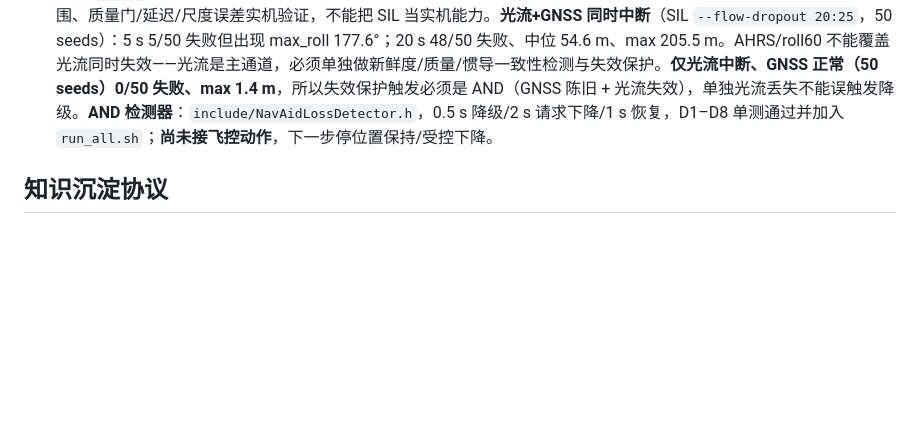
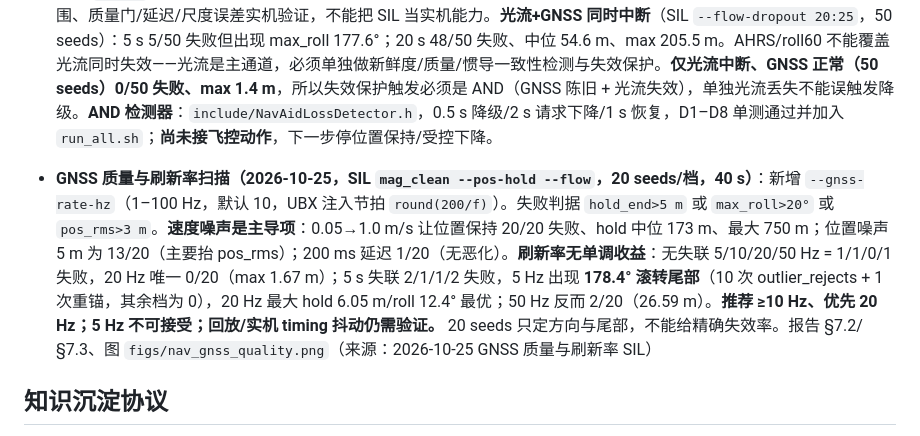
Before and after one commit to LShang001/tandem-twin-vector-thrust, a Markdown page: AGENTS.md, the part around the change. Rendered like a GitHub page; blank space fills up the shorter version.

```diff
--- a/AGENTS.md
+++ b/AGENTS.md
@@ -161,6 +161,8 @@ py -3.12 tools/check-code-comments.py --area fw-nav   # 单区域：sim/fw-ekf/f
 
 - **GNSS 失联：光流速度辅助是首选（2026-10-25，SIL 100 seeds）**：默认 `mag_clean --pos-hold` 加 `--flow` 后，5 s 失联 **65/100→4/100**、20 s **100/100→6/100**；hold 中位 1.31/1.43 m、p95 2.96/5.12 m、max 63.7/20.0 m；AHRS+roll60+flow（100 seeds 5 s）**2/100**、中位 1.17 m、p95 2.88 m、max 10.4 m（roll 43.9° seed11），20 s 50 seeds 1/50。机制是光流在 GNSS 失联段继续提供水平速度，EKF 位置/速度不冻结，位置环能看到漂移并刹车。**有光流时不需要 AHRS/roll60 宏；无光流时才用 opt-in 回退（5 s 8/50、20 s 47/49、roll 33.9°）。** 边界：SIL 光流理想/低噪声且 `--flow` 会消耗同一 RNG、改变整条噪声序列，不是严格因果配对；真机需下视光流+测距、纹理/光照/高度范围、质量门/延迟/尺度误差实机验证，不能把 SIL 当实机能力。**光流+GNSS 同时中断**（SIL `--flow-dropout 20:25`，50 seeds）：5 s 5/50 失败但出现 max_roll 177.6°；20 s 48/50 失败、中位 54.6 m、max 205.5 m。AHRS/roll60 不能覆盖光流同时失效——光流是主通道，必须单独做新鲜度/质量/惯导一致性检测与失效保护。**仅光流中断、GNSS 正常（50 seeds）0/50 失败、max 1.4 m**，所以失效保护触发必须是 AND（GNSS 陈旧 + 光流失效），单独光流丢失不能误触发降级。**AND 检测器**：`include/NavAidLossDetector.h`，0.5 s 降级/2 s 请求下降/1 s 恢复，D1–D8 单测通过并加入 `run_all.sh`；**尚未接飞控动作**，下一步停位置保持/受控下降。
 
+- **GNSS 质量与刷新率扫描（2026-10-25，SIL `mag_clean --pos-hold --flow`，20 seeds/档，40 s）**：新增 `--gnss-rate-hz`（1–100 Hz，默认 10，UBX 注入节拍 `round(200/f)`）。失败判据 `hold_end>5 m` 或 `max_roll>20°` 或 `pos_rms>3 m`。**速度噪声是主导项**：0.05→1.0 m/s 让位置保持 20/20 失败、hold 中位 173 m、最大 750 m；位置噪声 5 m 为 13/20（主要抬 pos_rms）；200 ms 延迟 1/20（无恶化）。**刷新率无单调收益**：无失联 5/10/20/50 Hz = 1/1/0/1 失败，20 Hz 唯一 0/20（max 1.67 m）；5 s 失联 2/1/1/2 失败，5 Hz 出现 **178.4° 滚转尾部**（10 次 outlier_rejects + 1 次重锚，其余档为 0），20 Hz 最大 hold 6.05 m/roll 12.4° 最优；50 Hz 反而 2/20（26.59 m）。**推荐 ≥10 Hz、优先 20 Hz；5 Hz 不可接受；回放/实机 timing 抖动仍需验证。** 20 seeds 只定方向与尾部，不能给精确失效率。报告 §7.2/§7.3、图 `figs/nav_gnss_quality.png`（来源：2026-10-25 GNSS 质量与刷新率 SIL）
+
 ## 知识沉淀协议
 
 > 本协议在对话中自动生效。不是规章制度——是给你未来会话的自己的**记忆外挂**。
```
Also changed, not shown: TandemVec-EKF-Report/无磁EKF收敛仿真-2026-10-25.md (+18 -1 lines), docs/05-控制与分配/CTL-004-无磁航向与运动EKF.md (+8 -0 lines), TandemVec-EKF-Report/figs/nav_gnss_quality.png (added), 1 other file.
